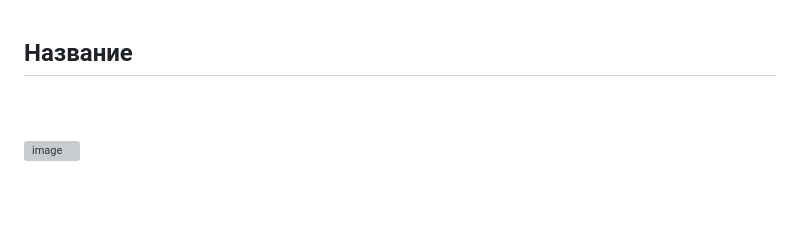
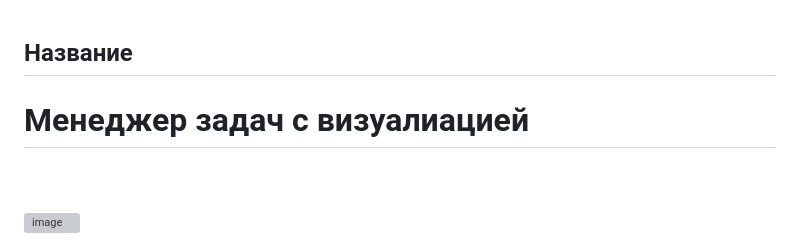
Before and after one commit to kodercup/uchebprack2, a Markdown page: README.md, the part around the change. Rendered like a GitHub page; blank space fills up the shorter version; grey boxes are pictures that could not be loaded.

```diff
--- a/README.md
+++ b/README.md
@@ -1,5 +1,5 @@
 ## Название
-
+# Менеджер задач с визуалиацией <br>
 <br>
 
 <br>
```
